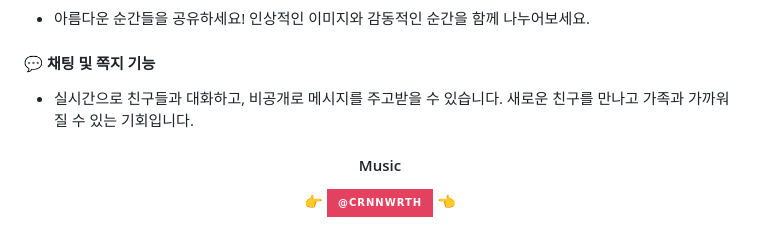
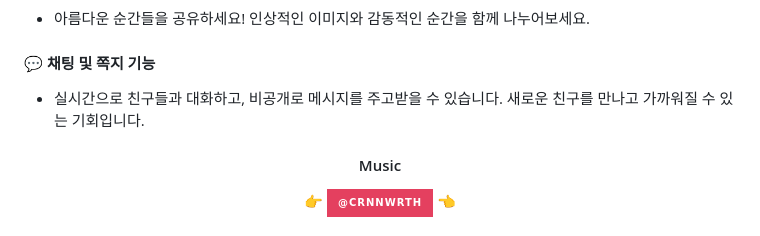
Before and after one commit to pangilK/TAG1, a Markdown page: README.md, the part around the change. GitHub-like rendering; badges without logos.

```diff
--- a/README.md
+++ b/README.md
@@ -21,7 +21,7 @@
 - 아름다운 순간들을 공유하세요! 인상적인 이미지와 감동적인 순간을 함께 나누어보세요.
 
 #### 💬 채팅 및 쪽지 기능
-- 실시간으로 친구들과 대화하고, 비공개로 메시지를 주고받을 수 있습니다. 새로운 친구를 만나고 가족과 가까워질 수 있는 기회입니다.
+- 실시간으로 친구들과 대화하고, 비공개로 메시지를 주고받을 수 있습니다. 새로운 친구를 만나고 가까워질 수 있는 기회입니다.
 
 </div>
 
```
